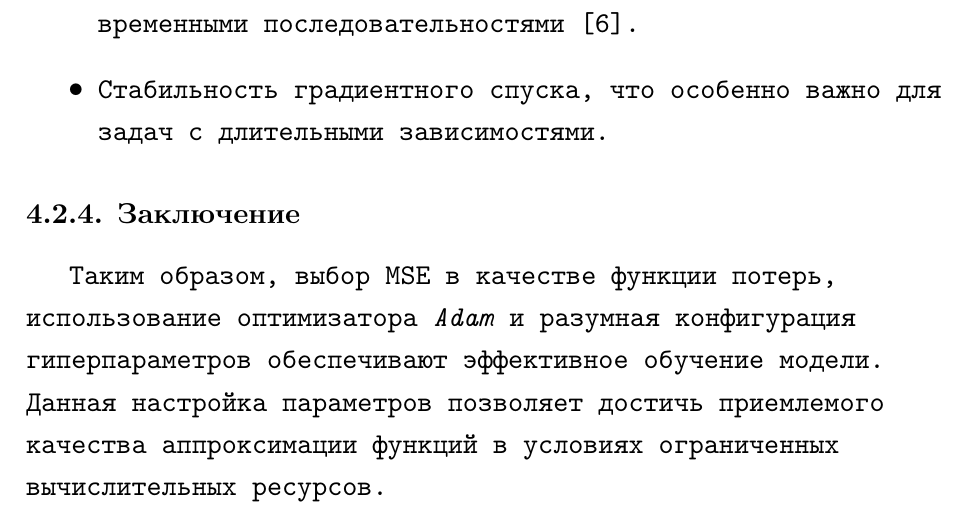
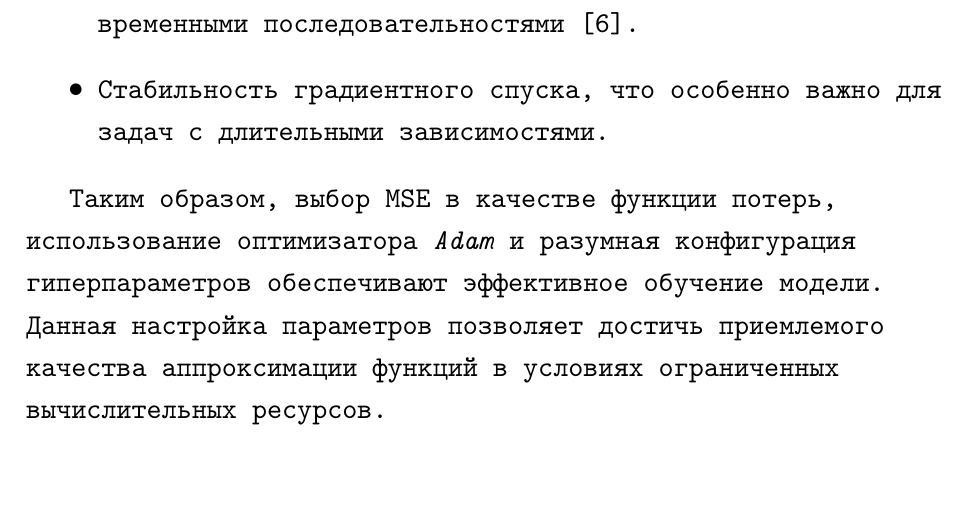
Before and after one commit to Denigmma/Works_LaTex, a LaTeX thesis (Semestr_3/CourseWork_1_(degann)/vkr.tex, which reads Semestr_3/CourseWork_1_(degann)/030_solution.tex): part of page 21 of 30, cut so that both start at the same text, the shorter picture padded with empty space. Compiled offline with XeLaTeX.

Commit message:
update решение

```diff
--- a/Semestr_3/CourseWork_1_(degann)/030_solution.tex
+++ b/Semestr_3/CourseWork_1_(degann)/030_solution.tex
@@ -267,6 +267,4 @@ val_data_x, val_data_y = create_sequences(val_data_x, val_data_y, time_steps)
     \item Стабильность градиентного спуска, что особенно важно для задач с длительными зависимостями.
 \end{itemize}
 
-\subsubsection{Заключение}
-
 Таким образом, выбор MSE в качестве функции потерь, использование оптимизатора \textit{Adam} и разумная конфигурация гиперпараметров обеспечивают эффективное обучение модели. Данная настройка параметров позволяет достичь приемлемого качества аппроксимации функций в условиях ограниченных вычислительных ресурсов.
```
